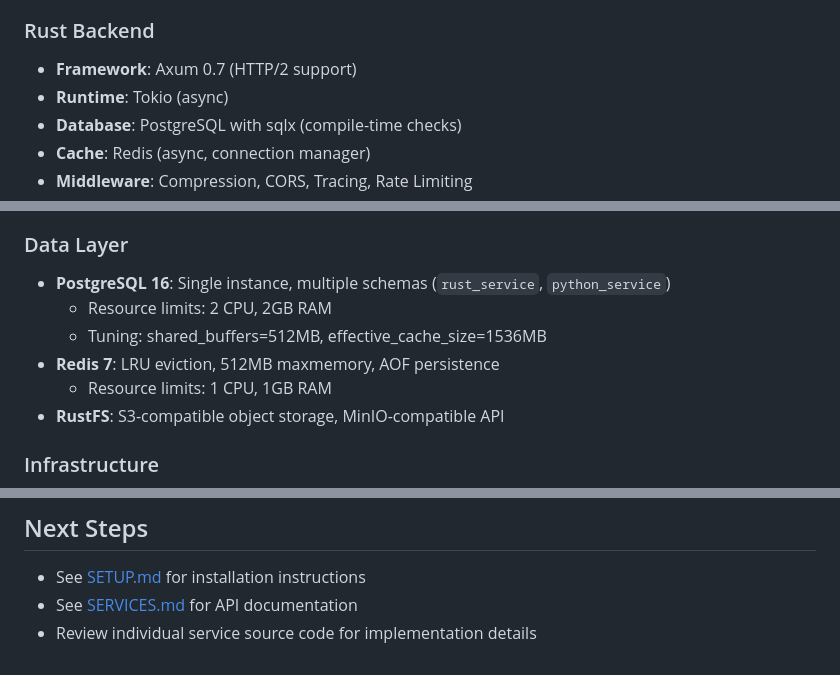
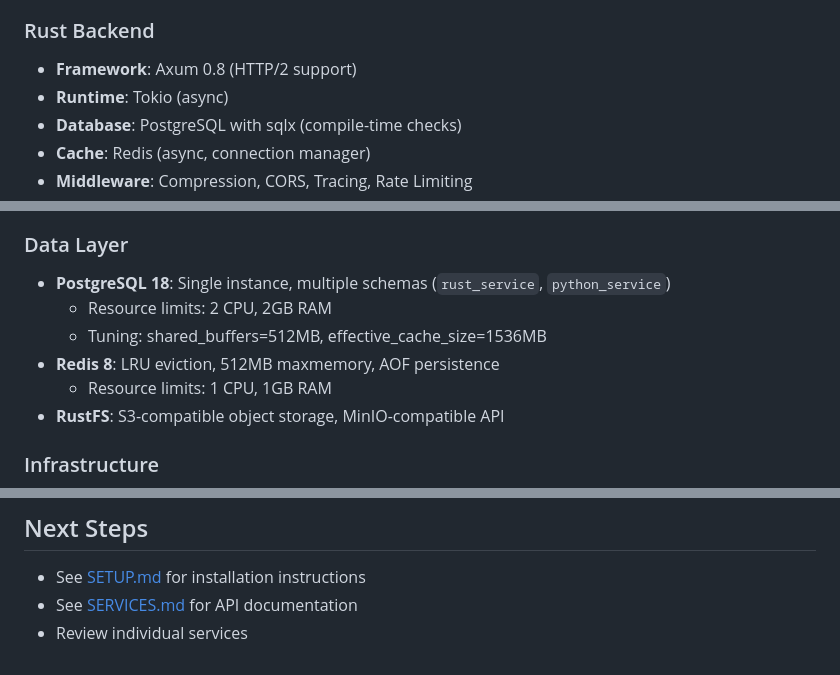
Before and after one commit to kevo-tz/fullstackhex, a Markdown page: docs/ARCHITECTURE.md, 3 parts joined by grey strips. Drawn GitHub-style.

Commit message:
fix: update Axum framework to 0.8 and PostgreSQL/Redis versions in architecture documentation

```diff
--- a/docs/ARCHITECTURE.md
+++ b/docs/ARCHITECTURE.md
@@ -61,7 +61,7 @@ The Bare Metal Demo is a high-performance distributed system with Rust, Python,
 - **Performance**: HTTP/2, HMR in dev, optimized builds
 
 ### Rust Backend
-- **Framework**: Axum 0.7 (HTTP/2 support)
+- **Framework**: Axum 0.8 (HTTP/2 support)
 - **Runtime**: Tokio (async)
 - **Database**: PostgreSQL with sqlx (compile-time checks)
 - **Cache**: Redis (async, connection manager)
@@ -78,10 +78,10 @@ The Bare Metal Demo is a high-performance distributed system with Rust, Python,
 - **Performance**: uvloop, httptools, async connection pooling
 
 ### Data Layer
-- **PostgreSQL 16**: Single instance, multiple schemas (`rust_service`, `python_service`)
+- **PostgreSQL 18**: Single instance, multiple schemas (`rust_service`, `python_service`)
   - Resource limits: 2 CPU, 2GB RAM
   - Tuning: shared_buffers=512MB, effective_cache_size=1536MB
-- **Redis 7**: LRU eviction, 512MB maxmemory, AOF persistence
+- **Redis 8**: LRU eviction, 512MB maxmemory, AOF persistence
   - Resource limits: 1 CPU, 1GB RAM
 - **RustFS**: S3-compatible object storage, MinIO-compatible API
 
@@ -146,4 +146,4 @@ The Bare Metal Demo is a high-performance distributed system with Rust, Python,
 
 - See [SETUP.md](./SETUP.md) for installation instructions
 - See [SERVICES.md](./SERVICES.md) for API documentation
-- Review individual service source code for implementation details
+- Review individual services
```
